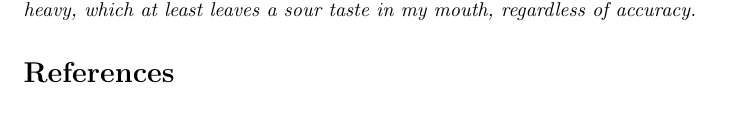
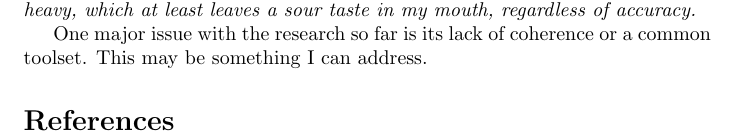
Before and after one commit to zhafen/Evolving-Metascience-Narrative, a LaTeX document (main.tex): part of the page, cut so that both start at the same text, the shorter picture padded with empty space. Compiled offline with pdfLaTeX.

Commit message:
Day 1 End

```diff
--- a/main.tex
+++ b/main.tex
@@ -26,6 +26,9 @@ Others focus on the novelty or conventionality of work, or a combination of work
 Identifying individuals that may be successful is the subject of much work, including \cite{Sinatra2016}, who note the ``increasing desire to identify early promising scientists''.
 \textit{To me the desire to identify early promising scientists seems genius-heavy, which at least leaves a sour taste in my mouth, regardless of accuracy.}
 
+% Problems
+One major issue with the research so far is its lack of coherence or a common toolset.
+This may be something I can address.
 
 \bibliographystyle{plain}
 \bibliography{references}
```
Also changed, not shown: main.tex (2 more changed lines).
